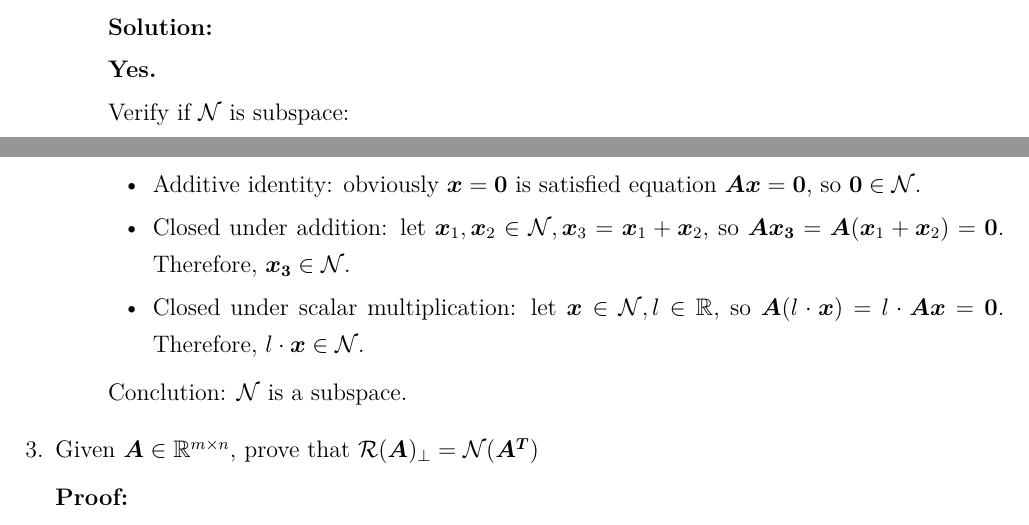
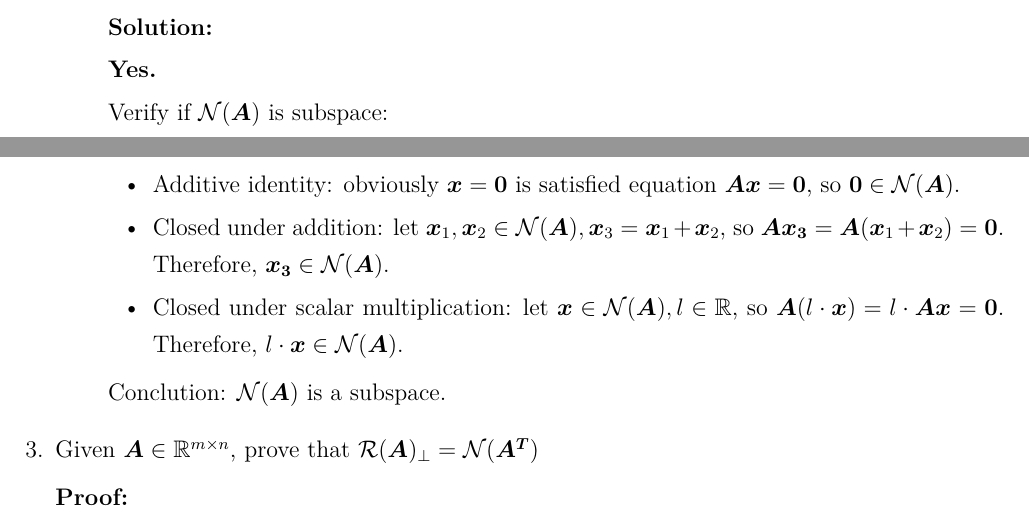
Before and after one commit to JiongiJing/Advanced-Engineering-Mathematics, a LaTeX document (hw/hw_01/hw_01.tex): two parts of pages 2 and 3 of 6, joined at a grey line, cut so that both start at the same text. Compiled offline with XeLaTeX.

Commit message:
第一次作业定稿

```diff
--- a/hw/hw_01/hw_01.tex
+++ b/hw/hw_01/hw_01.tex
@@ -136,14 +136,14 @@
 
                 \textbf{Yes.}
 
-                Verify if $\mathcal{N}$ is subspace:
+                Verify if $\mathcal{N}(\bm{A})$ is subspace:
                 \begin{itemize}
-                    \item Additive identity: obviously $\bm{x} = \bm{0}$ is satisfied equation $\bm{Ax}=\bm{0}$, so $\bm{0} \in \mathcal{N}$.
-                    \item Closed under addition: let $\bm{x}_1, \bm{x}_2 \in \mathcal{N}, \bm{x}_3 = \bm{x}_1 + \bm{x}_2$, so $\bm{Ax_3} = \bm{A}(\bm{x}_1 + \bm{x}_2) = \bm{0}$. Therefore, $\bm{x_3} \in \mathcal{N}$.
-                    \item Closed under scalar multiplication: let $\bm{x} \in \mathcal{N}, l \in \mathbb{R}$, so $\bm{A}(l\cdot\bm{x}) = l\cdot \bm{Ax} = \bm{0}$. Therefore, $l\cdot\bm{x} \in \mathcal{N}$.
+                    \item Additive identity: obviously $\bm{x} = \bm{0}$ is satisfied equation $\bm{Ax}=\bm{0}$, so $\bm{0} \in \mathcal{N}(\bm{A})$.
+                    \item Closed under addition: let $\bm{x}_1, \bm{x}_2 \in \mathcal{N}(\bm{A}), \bm{x}_3 = \bm{x}_1 + \bm{x}_2$, so $\bm{Ax_3} = \bm{A}(\bm{x}_1 + \bm{x}_2) = \bm{0}$. Therefore, $\bm{x_3} \in \mathcal{N}(\bm{A})$.
+                    \item Closed under scalar multiplication: let $\bm{x} \in \mathcal{N}(\bm{A}), l \in \mathbb{R}$, so $\bm{A}(l\cdot\bm{x}) = l\cdot \bm{Ax} = \bm{0}$. Therefore, $l\cdot\bm{x} \in \mathcal{N}(\bm{A})$.
                 \end{itemize}
 
-                Conclution: $\mathcal{N}$ is a subspace.
+                Conclution: $\mathcal{N}(\bm{A})$ is a subspace.
 
 			\end{enumerate}
 			}
```
Also changed, not shown: hw/hw_01/Exercises_Chap_01.pdf (added), hw/hw_01/hw_01.tex (10 more changed lines), 1 other file.
